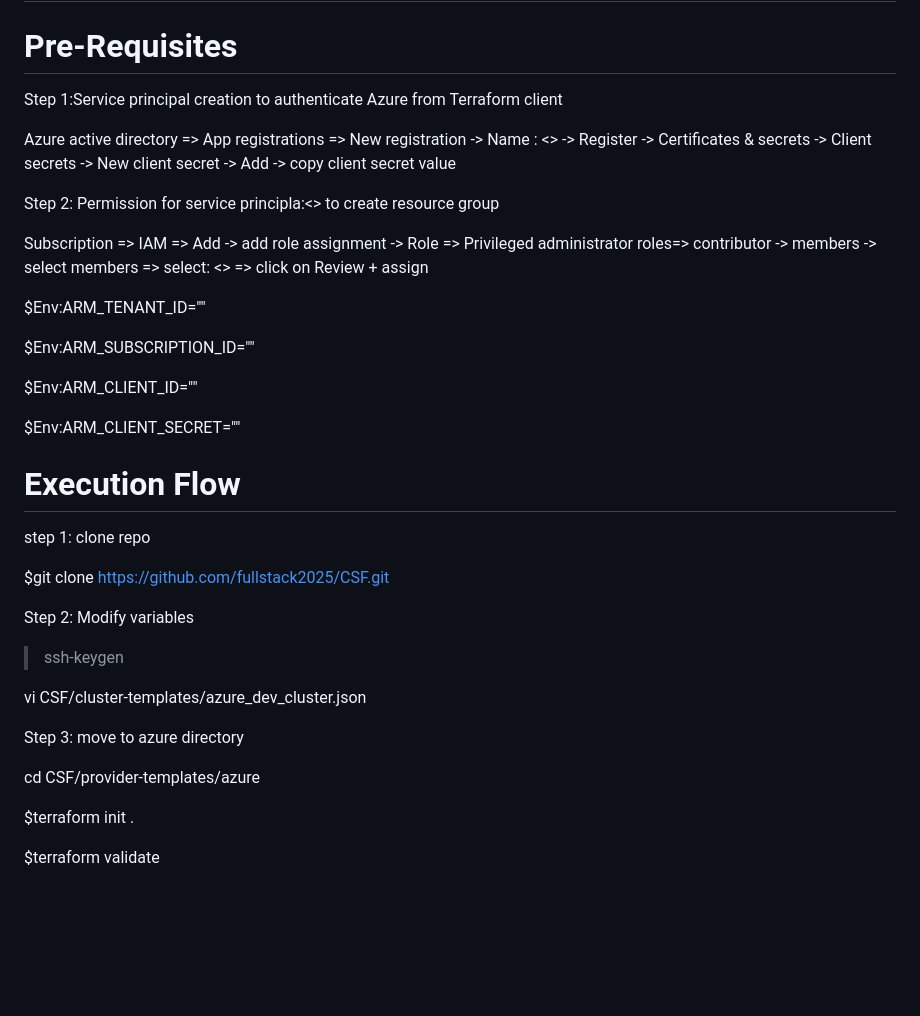
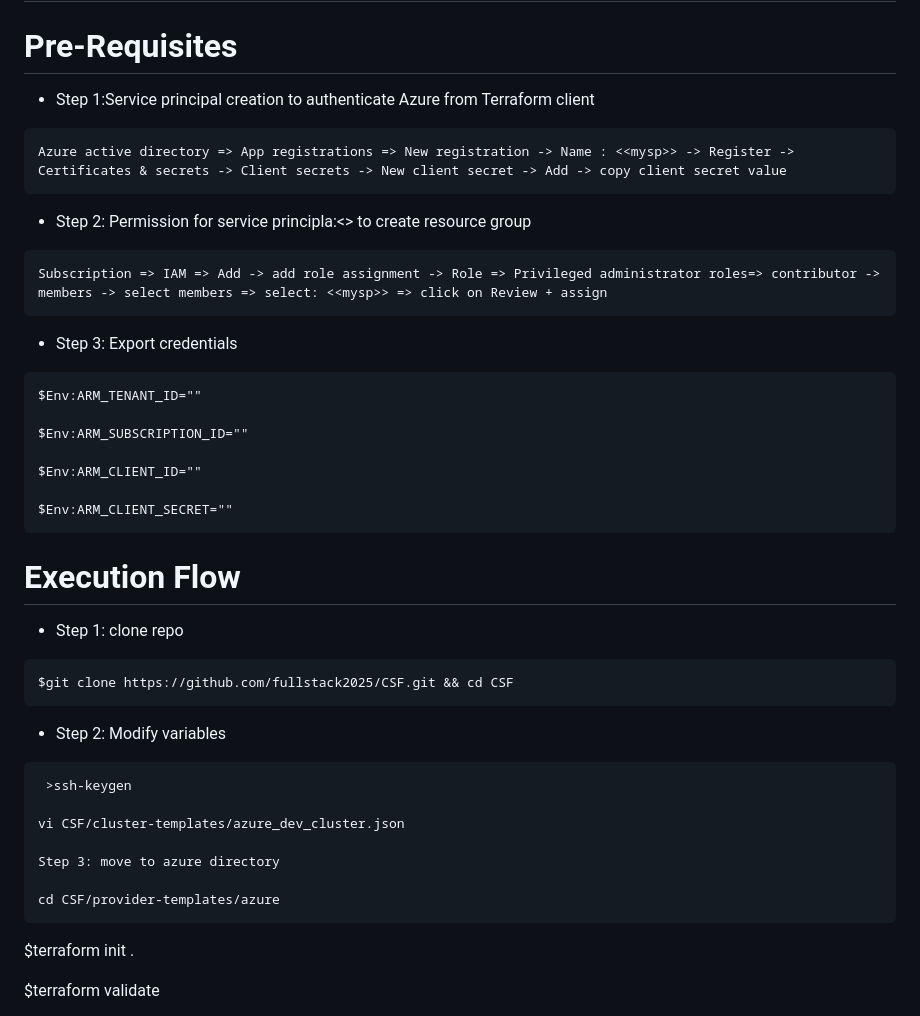
Before and after one commit to devopsmadeeasyorg/CSF, a Markdown page: README.md, the part around the change. Drawn GitHub-style; blank space fills up the shorter version.

````diff
--- a/README.md
+++ b/README.md
@@ -61,14 +61,16 @@ Azure
 =======
 Pre-Requisites
 =====================
-Step 1:Service principal creation to authenticate Azure from Terraform client
-
+* Step 1:Service principal creation to authenticate Azure from Terraform client
+```
 Azure active directory => App registrations => New registration -> Name : <<mysp>> -> Register -> Certificates & secrets -> Client secrets -> New client secret -> Add -> copy client secret value
-
-Step 2: Permission for service principla:<<mysp>> to create resource group
-
+```
+* Step 2: Permission for service principla:<<mysp>> to create resource group
+```
 Subscription => IAM => Add -> add role assignment -> Role => Privileged administrator roles=> contributor -> members -> select members => select: <<mysp>> => click on Review + assign
-
+```
+* Step 3: Export credentials
+```
 $Env:ARM_TENANT_ID=""
 
 $Env:ARM_SUBSCRIPTION_ID=""
@@ -76,22 +78,23 @@ $Env:ARM_SUBSCRIPTION_ID=""
 $Env:ARM_CLIENT_ID=""
 
 $Env:ARM_CLIENT_SECRET=""
-
+```
 Execution Flow
 =====================
-step 1: clone repo
-
-$git clone https://github.com/fullstack2025/CSF.git
-
-Step 2: Modify variables
->ssh-keygen
+* Step 1: clone repo
+```
+$git clone https://github.com/fullstack2025/CSF.git && cd CSF
+```
+* Step 2: Modify variables
+```
+ >ssh-keygen
 
 vi CSF/cluster-templates/azure_dev_cluster.json
 
 Step 3: move to azure directory
 
 cd CSF/provider-templates/azure
-
+```
 $terraform init .
 
 $terraform validate
````
